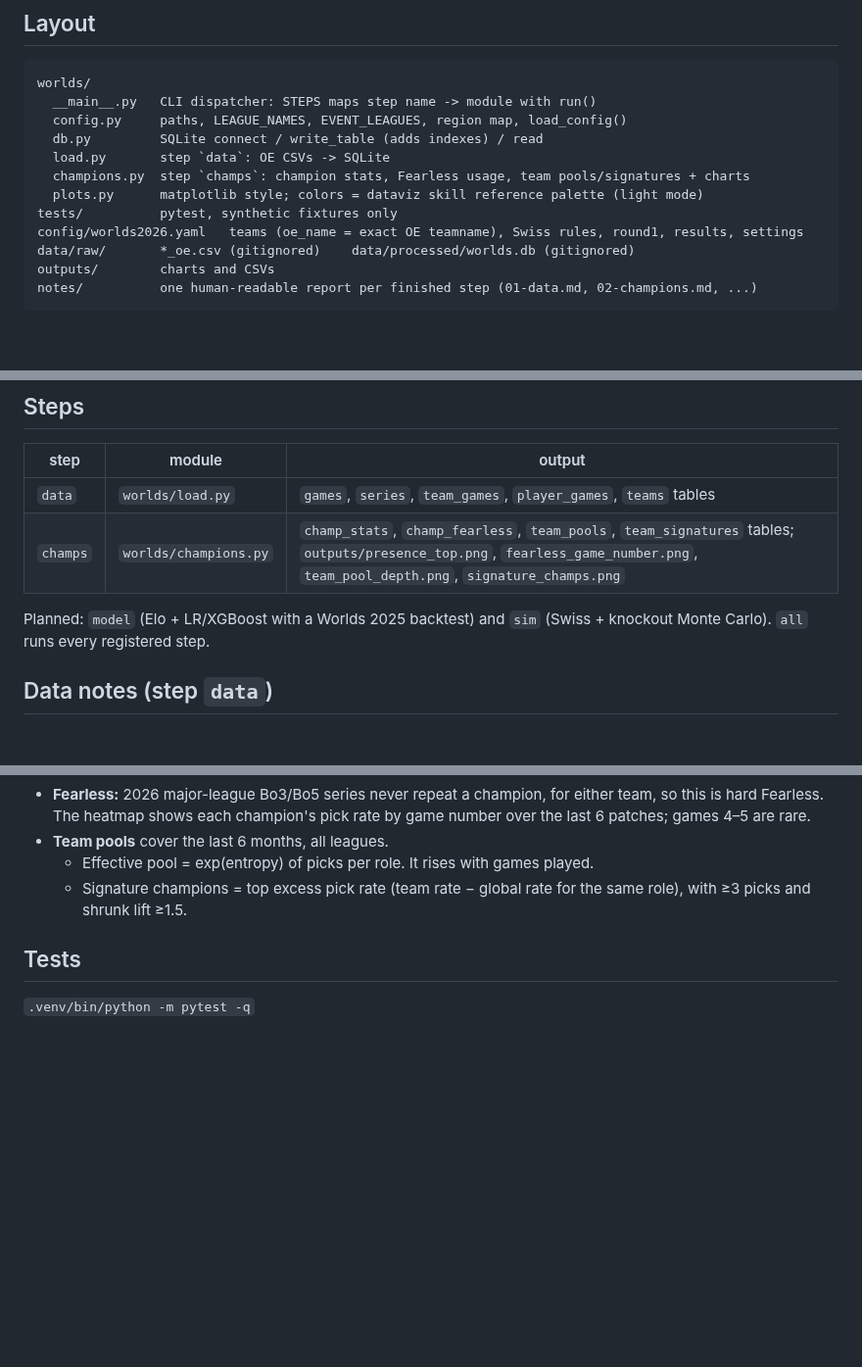
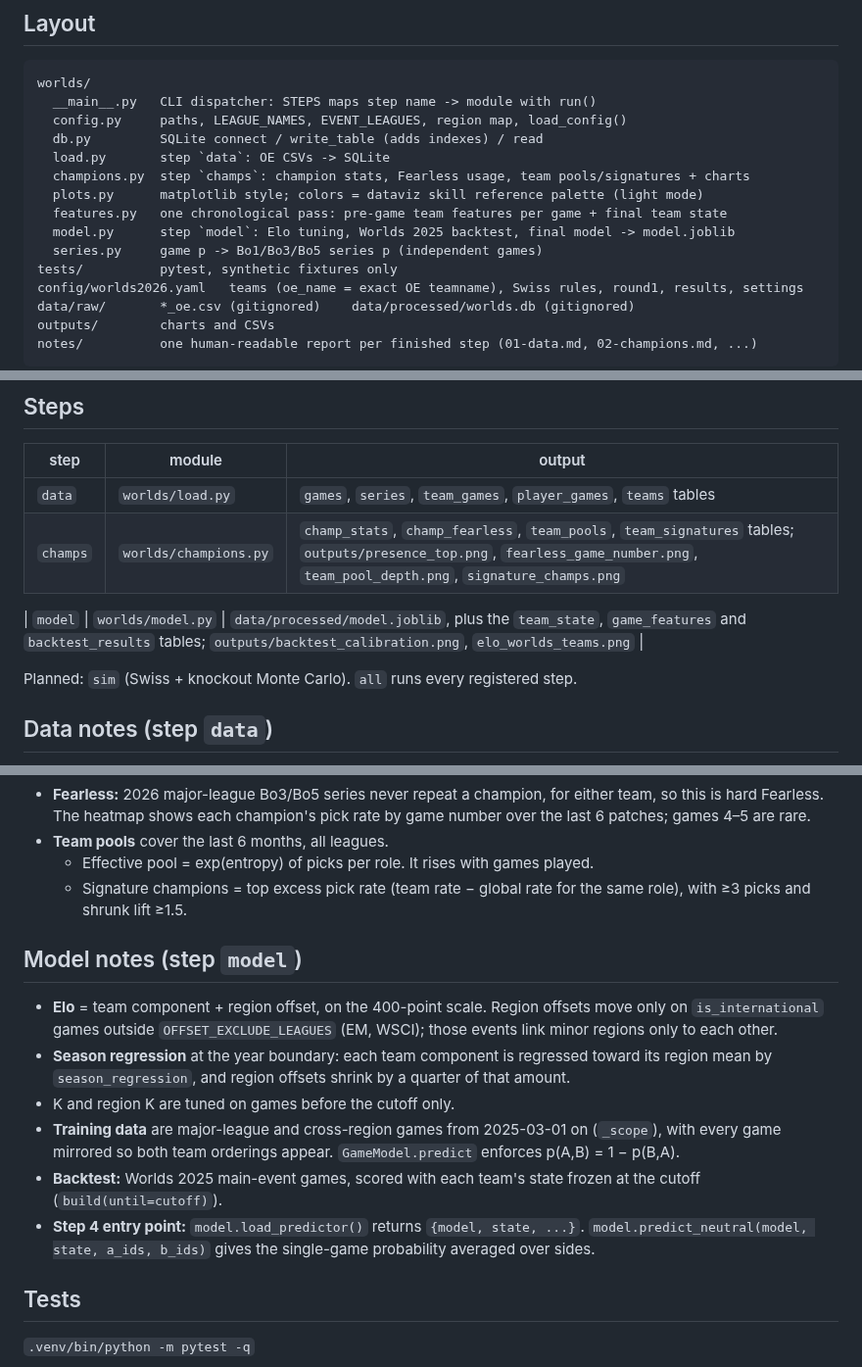
Before and after one commit to dahlia-foo/worlds_2026_title_probabilities, a Markdown page: CLAUDE.md, 3 parts joined by grey strips. Shown at 98% size. Rendered like a GitHub page; blank space fills up the shorter version.

Commit message:
Step 3: point-in-time Elo, LR and XGBoost models, Worlds 2025 backtest

```diff
--- a/CLAUDE.md
+++ b/CLAUDE.md
@@ -17,6 +17,9 @@ worlds/
   load.py       step `data`: OE CSVs -> SQLite
   champions.py  step `champs`: champion stats, Fearless usage, team pools/signatures + charts
   plots.py      matplotlib style; colors = dataviz skill reference palette (light mode)
+  features.py   one chronological pass: pre-game team features per game + final team state
+  model.py      step `model`: Elo tuning, Worlds 2025 backtest, final model -> model.joblib
+  series.py     game p -> Bo1/Bo3/Bo5 series p (independent games)
 tests/          pytest, synthetic fixtures only
 config/worlds2026.yaml   teams (oe_name = exact OE teamname), Swiss rules, round1, results, settings
 data/raw/       *_oe.csv (gitignored)    data/processed/worlds.db (gitignored)
@@ -32,7 +35,9 @@ After finishing a step, add `notes/0N-<step>.md`. Write it as a short project re
 | `data` | `worlds/load.py` | `games`, `series`, `team_games`, `player_games`, `teams` tables |
 | `champs` | `worlds/champions.py` | `champ_stats`, `champ_fearless`, `team_pools`, `team_signatures` tables; `outputs/presence_top.png`, `fearless_game_number.png`, `team_pool_depth.png`, `signature_champs.png` |
 
-Planned: `model` (Elo + LR/XGBoost with a Worlds 2025 backtest) and `sim` (Swiss + knockout Monte Carlo). `all` runs every registered step.
+| `model` | `worlds/model.py` | `data/processed/model.joblib`, plus the `team_state`, `game_features` and `backtest_results` tables; `outputs/backtest_calibration.png`, `elo_worlds_teams.png` |
+
+Planned: `sim` (Swiss + knockout Monte Carlo). `all` runs every registered step.
 
 ## Data notes (step `data`)
 - OE has 12 rows per game: 10 players and 2 `position=="team"` rows. Games that don't match this shape are dropped.
@@ -55,5 +60,13 @@ Planned: `model` (Elo + LR/XGBoost with a Worlds 2025 backtest) and `sim` (Swiss
   - Effective pool = exp(entropy) of picks per role. It rises with games played.
   - Signature champions = top excess pick rate (team rate − global rate for the same role), with ≥3 picks and shrunk lift ≥1.5.
 
+## Model notes (step `model`)
+- **Elo** = team component + region offset, on the 400-point scale. Region offsets move only on `is_international` games outside `OFFSET_EXCLUDE_LEAGUES` (EM, WSCI); those events link minor regions only to each other.
+- **Season regression** at the year boundary: each team component is regressed toward its region mean by `season_regression`, and region offsets shrink by a quarter of that amount.
+- K and region K are tuned on games before the cutoff only.
+- **Training data** are major-league and cross-region games from 2025-03-01 on (`_scope`), with every game mirrored so both team orderings appear. `GameModel.predict` enforces p(A,B) = 1 − p(B,A).
+- **Backtest:** Worlds 2025 main-event games, scored with each team's state frozen at the cutoff (`build(until=cutoff)`).
+- **Step 4 entry point:** `model.load_predictor()` returns `{model, state, ...}`. `model.predict_neutral(model, state, a_ids, b_ids)` gives the single-game probability averaged over sides.
+
 ## Tests
 `.venv/bin/python -m pytest -q`
```
Also changed, not shown: notes/03-model.md (added, +127 -0 lines), outputs/backtest_calibration.png (added), outputs/elo_worlds_teams.png (added), 6 other files.
